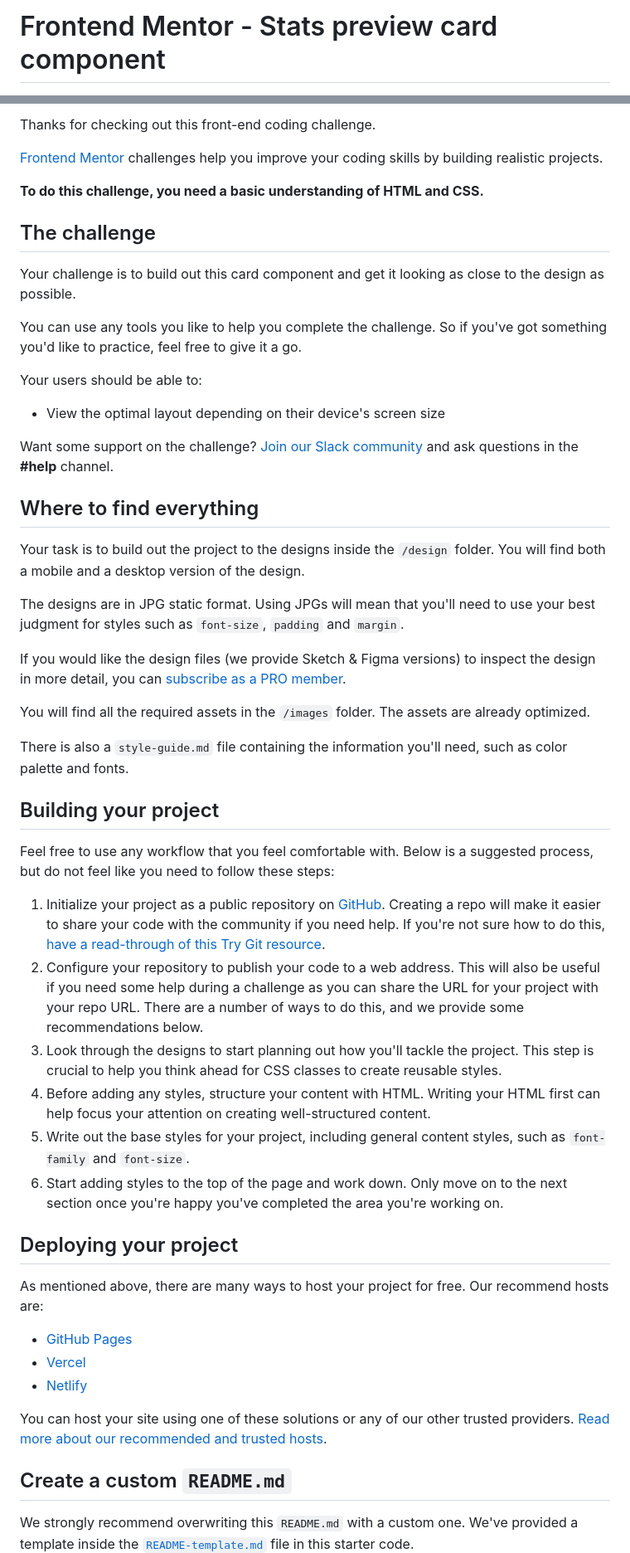
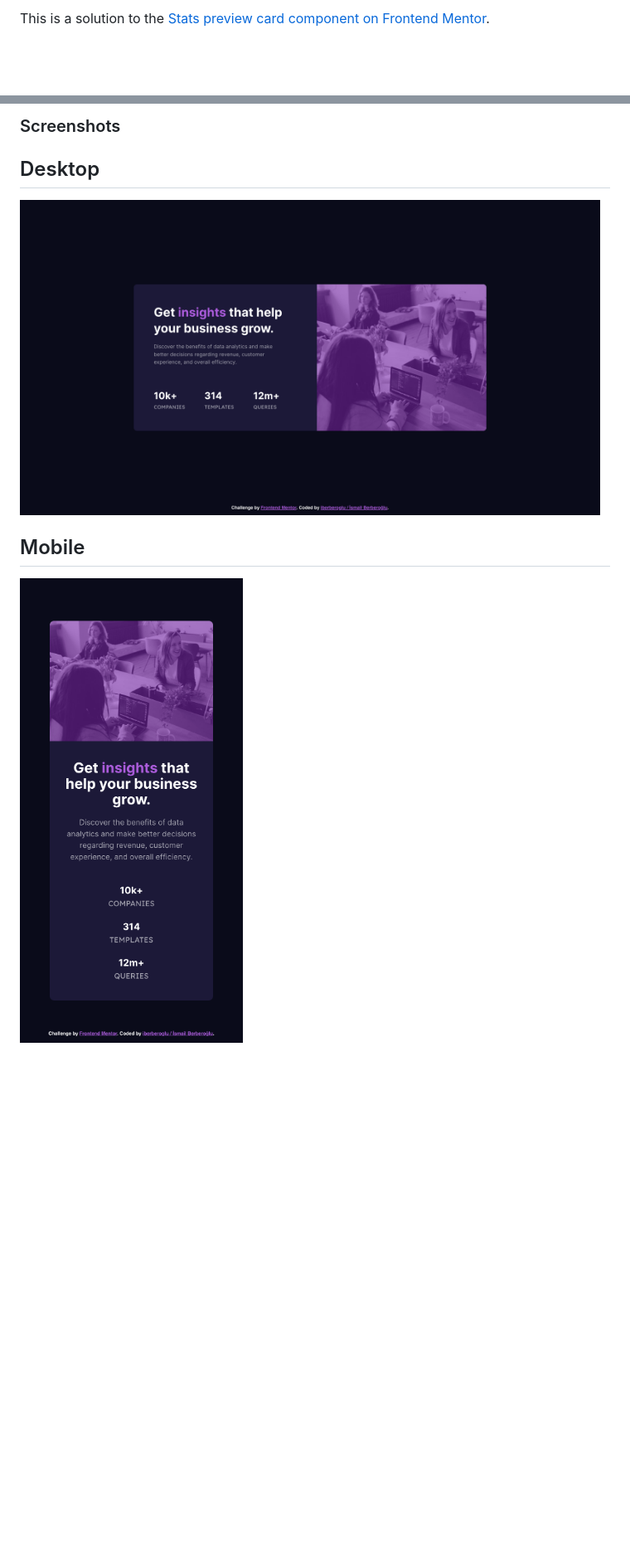
Before and after one commit to iberberoglu/FrontendMentor, a Markdown page: stats-preview-card-component-main/README.md, 2 parts joined by grey strips. Shown at 83% size. Drawn GitHub-style; pictures changed too: stats-preview-card-component-main/images/screenshot-desktop.png (added), stats-preview-card-component-main/images/screenshot-mobile.png (added); blank space fills up the shorter version.

Commit message:
Add footer, add screenshot images

```diff
--- a/stats-preview-card-component-main/README.md
+++ b/stats-preview-card-component-main/README.md
@@ -1,2 +1,2 @@
-# Frontend Mentor - Stats preview card component
+This is a solution to the [Stats preview card component on Frontend Mentor](https://www.frontendmentor.io/challenges/stats-preview-card-component-8JqbgoU62).
 
@@ -6,56 +6,11 @@
 
-Thanks for checking out this front-end coding challenge.
+### Screenshots
 
-[Frontend Mentor](https://www.frontendmentor.io) challenges help you improve your coding skills by building realistic projects.
+<h2>Desktop</h2>
 
-**To do this challenge, you need a basic understanding of HTML and CSS.**
+<img src="images/screenshot-desktop.png" width="700">
 
-## The challenge
+<h2>Mobile</h2>
 
-Your challenge is to build out this card component and get it looking as close to the design as possible.
+<img src="images/screenshot-mobile.png" width="350">
 
-You can use any tools you like to help you complete the challenge. So if you've got something you'd like to practice, feel free to give it a go.
-
-Your users should be able to:
-
-- View the optimal layout depending on their device's screen size
-
-Want some support on the challenge? [Join our Slack community](https://www.frontendmentor.io/slack) and ask questions in the **#help** channel.
-
-## Where to find everything
-
-Your task is to build out the project to the designs inside the `/design` folder. You will find both a mobile and a desktop version of the design.
-
-The designs are in JPG static format. Using JPGs will mean that you'll need to use your best judgment for styles such as `font-size`, `padding` and `margin`.
-
-If you would like the design files (we provide Sketch & Figma versions) to inspect the design in more detail, you can [subscribe as a PRO member](https://www.frontendmentor.io/pro).
-
-You will find all the required assets in the `/images` folder. The assets are already optimized.
-
-There is also a `style-guide.md` file containing the information you'll need, such as color palette and fonts.
-
-## Building your project
-
-Feel free to use any workflow that you feel comfortable with. Below is a suggested process, but do not feel like you need to follow these steps:
-
-1. Initialize your project as a public repository on [GitHub](https://github.com/). Creating a repo will make it easier to share your code with the community if you need help. If you're not sure how to do this, [have a read-through of this Try Git resource](https://try.github.io/).
-2. Configure your repository to publish your code to a web address. This will also be useful if you need some help during a challenge as you can share the URL for your project with your repo URL. There are a number of ways to do this, and we provide some recommendations below.
-3. Look through the designs to start planning out how you'll tackle the project. This step is crucial to help you think ahead for CSS classes to create reusable styles.
-4. Before adding any styles, structure your content with HTML. Writing your HTML first can help focus your attention on creating well-structured content.
-5. Write out the base styles for your project, including general content styles, such as `font-family` and `font-size`.
-6. Start adding styles to the top of the page and work down. Only move on to the next section once you're happy you've completed the area you're working on.
-
-## Deploying your project
-
-As mentioned above, there are many ways to host your project for free. Our recommend hosts are:
-
-- [GitHub Pages](https://pages.github.com/)
-- [Vercel](https://vercel.com/)
-- [Netlify](https://www.netlify.com/)
-
-You can host your site using one of these solutions or any of our other trusted providers. [Read more about our recommended and trusted hosts](https://medium.com/frontend-mentor/frontend-mentor-trusted-hosting-providers-bf000dfebe).
-
-## Create a custom `README.md`
-
-We strongly recommend overwriting this `README.md` with a custom one. We've provided a template inside the [`README-template.md`](./README-template.md) file in this starter code.
-
```
Also changed, not shown: other parts of stats-preview-card-component-main/README.md (+4 -32 lines), stats-preview-card-component-main/README-template.md (deleted, +0 -110 lines), 2 other files.
